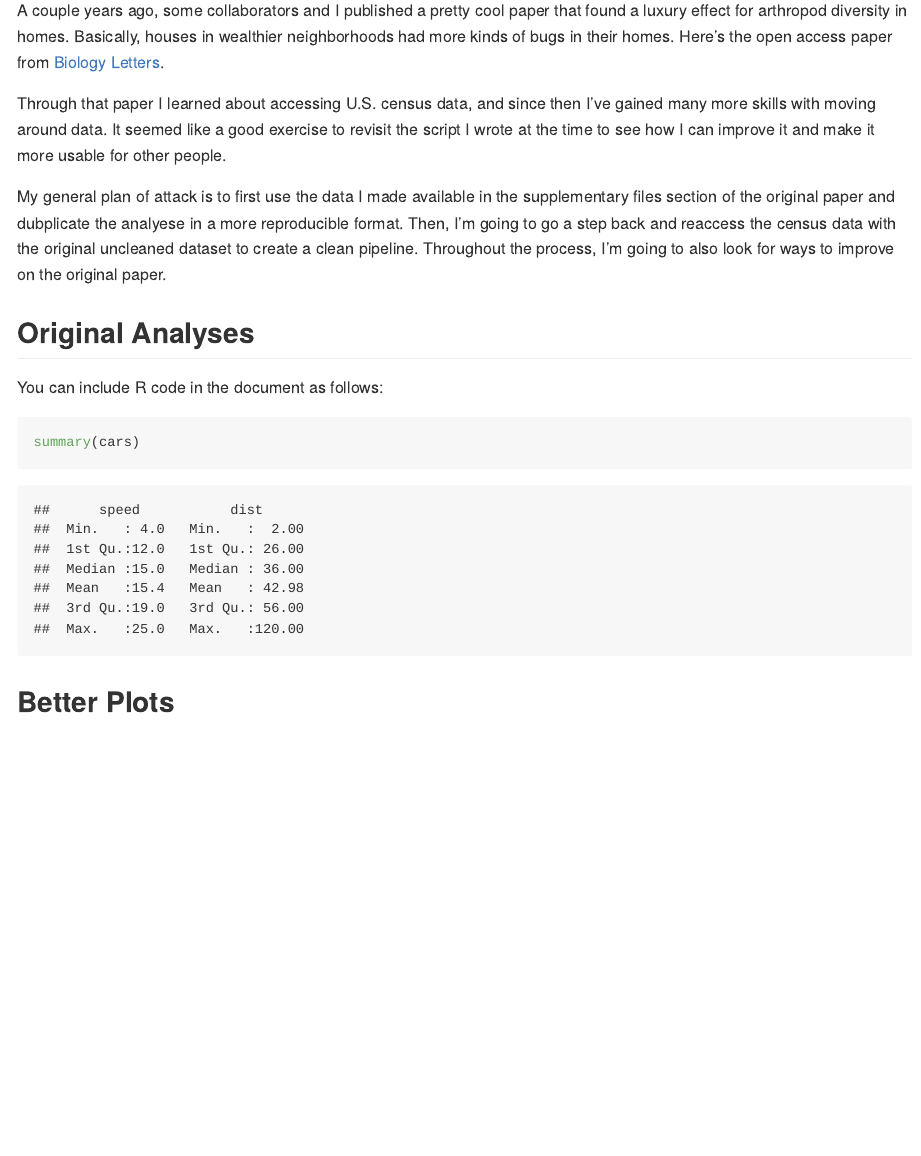
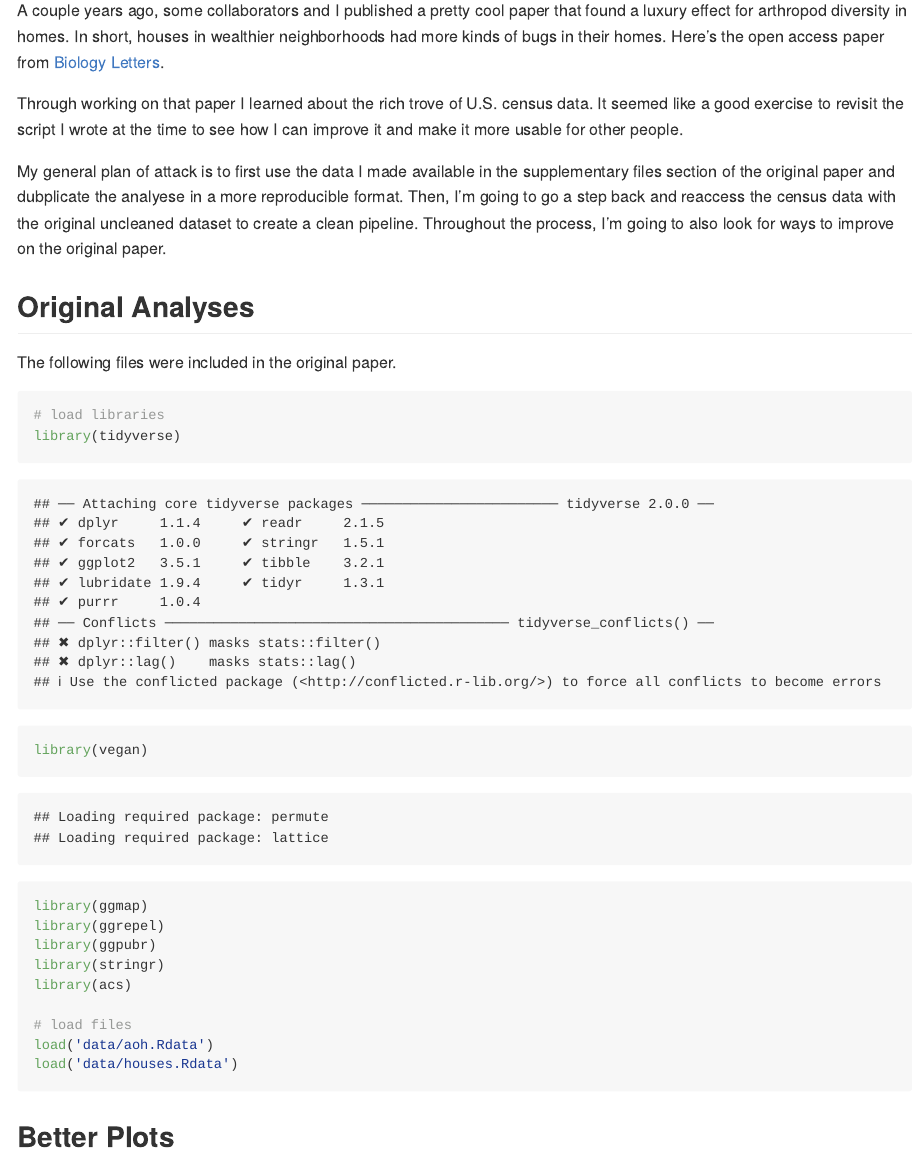
Before and after one commit to mishoptera/lux-effect, an R Markdown document (workflow.Rmd): the page in a window 1100 px wide, from 180 px down. Rendered offline with R 4.5, knitr and Pandoc, with nearby package versions.

Commit message:
revisiting what my plan is.

````diff
--- a/workflow.Rmd
+++ b/workflow.Rmd
@@ -9,18 +9,28 @@ knitr::opts_chunk$set(echo = TRUE)
 
 ## Goal
 
-A couple years ago, some collaborators and I published a pretty cool paper that found a luxury effect for arthropod diversity in homes. Basically, houses in wealthier neighborhoods had more kinds of bugs in their homes. Here's the open access paper from [Biology Letters](http://rsbl.royalsocietypublishing.org/content/12/8/20160322).
+A couple years ago, some collaborators and I published a pretty cool paper that found a luxury effect for arthropod diversity in homes. In short, houses in wealthier neighborhoods had more kinds of bugs in their homes. Here's the open access paper from [Biology Letters](http://rsbl.royalsocietypublishing.org/content/12/8/20160322).
 
-Through that paper I learned about accessing U.S. census data, and since then I've gained many more skills with moving around data. It seemed like a good exercise to revisit the script I wrote at the time to see how I can improve it and make it more usable for other people.
+Through working on that paper I learned about the rich trove of U.S. census data. It seemed like a good exercise to revisit the script I wrote at the time to see how I can improve it and make it more usable for other people.
 
 My general plan of attack is to first use the data I made available in the supplementary files section of the original paper and dubplicate the analyese in a more reproducible format.  Then, I'm going to go a step back and reaccess the census data with the original uncleaned dataset to create a clean pipeline. Throughout the process, I'm going to also look for ways to improve on the original paper.
 
 ## Original Analyses
 
-You can include R code in the document as follows:
+The following files were included in the original paper.
+```{r firstThingsFirst}
+# load libraries
+library(tidyverse)
+library(vegan)
+library(ggmap)
+library(ggrepel)
+library(ggpubr)
+library(stringr)
+library(acs)
 
-```{r cars}
-summary(cars)
+# load files
+load('data/aoh.Rdata')
+load('data/houses.Rdata')
 ```
 
 ## Better Plots
````
